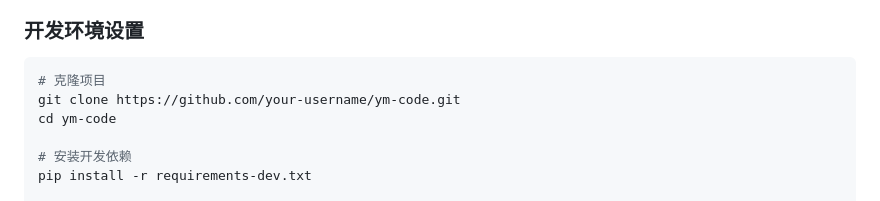
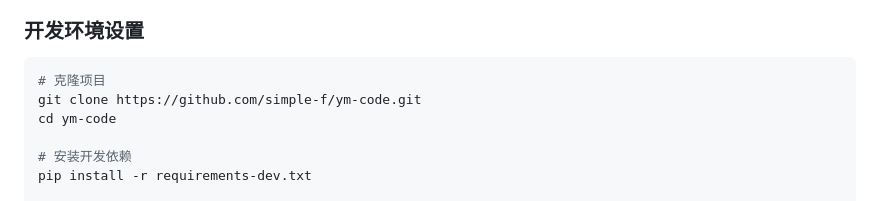
Before and after one commit to simple-f/YM-CODE, a Markdown page: README.md, the part around the change. Drawn GitHub-style.

````diff
--- a/README.md
+++ b/README.md
@@ -202,7 +202,7 @@ YM_CODE_FEATURE_WEB_TERMINAL=true
 
 ```bash
 # 克隆项目
-git clone https://github.com/your-username/ym-code.git
+git clone https://github.com/simple-f/ym-code.git
 cd ym-code
 
 # 安装开发依赖
````
